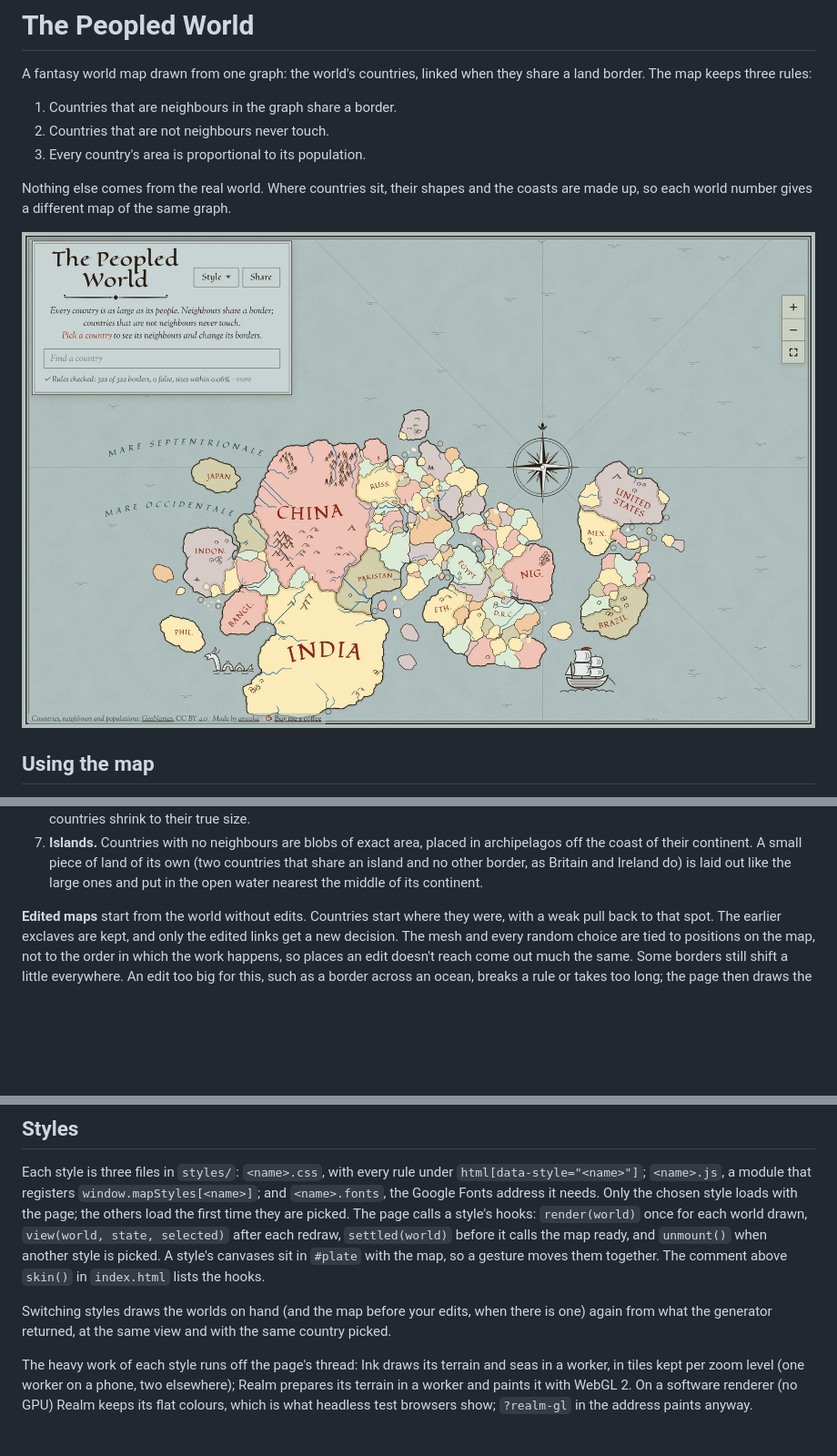
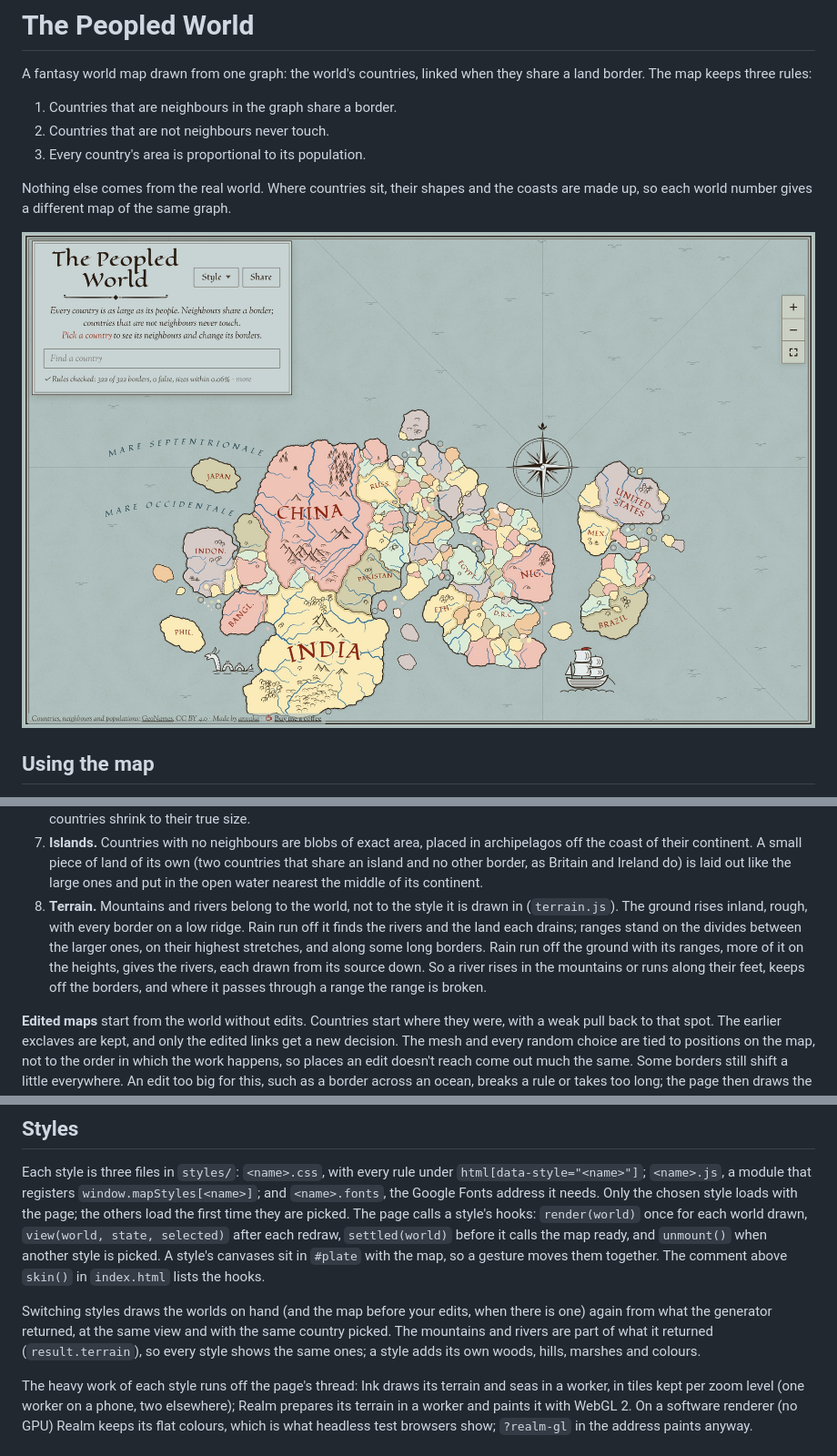
Before and after one commit to anvaka/people-world, a Markdown page: README.md, 3 parts joined by grey strips. Shown at 91% size. Rendered like a GitHub page; pictures changed too: docs/world-1.jpg; blank space fills up the shorter version.

```diff
--- a/README.md
+++ b/README.md
@@ -111,6 +111,13 @@ forks get no preview.
    the coast of their continent. A small piece of land of its own (two countries that share an
    island and no other border, as Britain and Ireland do) is laid out like the large ones and
    put in the open water nearest the middle of its continent.
+8. **Terrain.** Mountains and rivers belong to the world, not to the style it is drawn in
+   (`terrain.js`). The ground rises inland, rough, with every border on a low ridge. Rain run off
+   it finds the rivers and the land each drains; ranges stand on the divides between the larger
+   ones, on their highest stretches, and along some long borders. Rain run off the ground with
+   its ranges, more of it on the heights, gives the rivers, each drawn from its source down. So
+   a river rises in the mountains or runs along their feet, keeps off the borders, and where it
+   passes through a range the range is broken.
 
 **Edited maps** start from the world without edits. Countries start where they were, with a weak
 pull back to that spot. The earlier exclaves are kept, and only the edited links get a new
@@ -132,7 +139,9 @@ calls the map ready, and `unmount()` when another style is picked. A style's can
 `index.html` lists the hooks.
 
 Switching styles draws the worlds on hand (and the map before your edits, when there is one)
-again from what the generator returned, at the same view and with the same country picked.
+again from what the generator returned, at the same view and with the same country picked. The
+mountains and rivers are part of what it returned (`result.terrain`), so every style shows the
+same ones; a style adds its own woods, hills, marshes and colours.
 
 The heavy work of each style runs off the page's thread: Ink draws its terrain and seas in a
 worker, in tiles kept per zoom level (one worker on a phone, two elsewhere); Realm prepares its
```
Also changed, not shown: other parts of README.md (+1 -0 lines), 9 other files.
